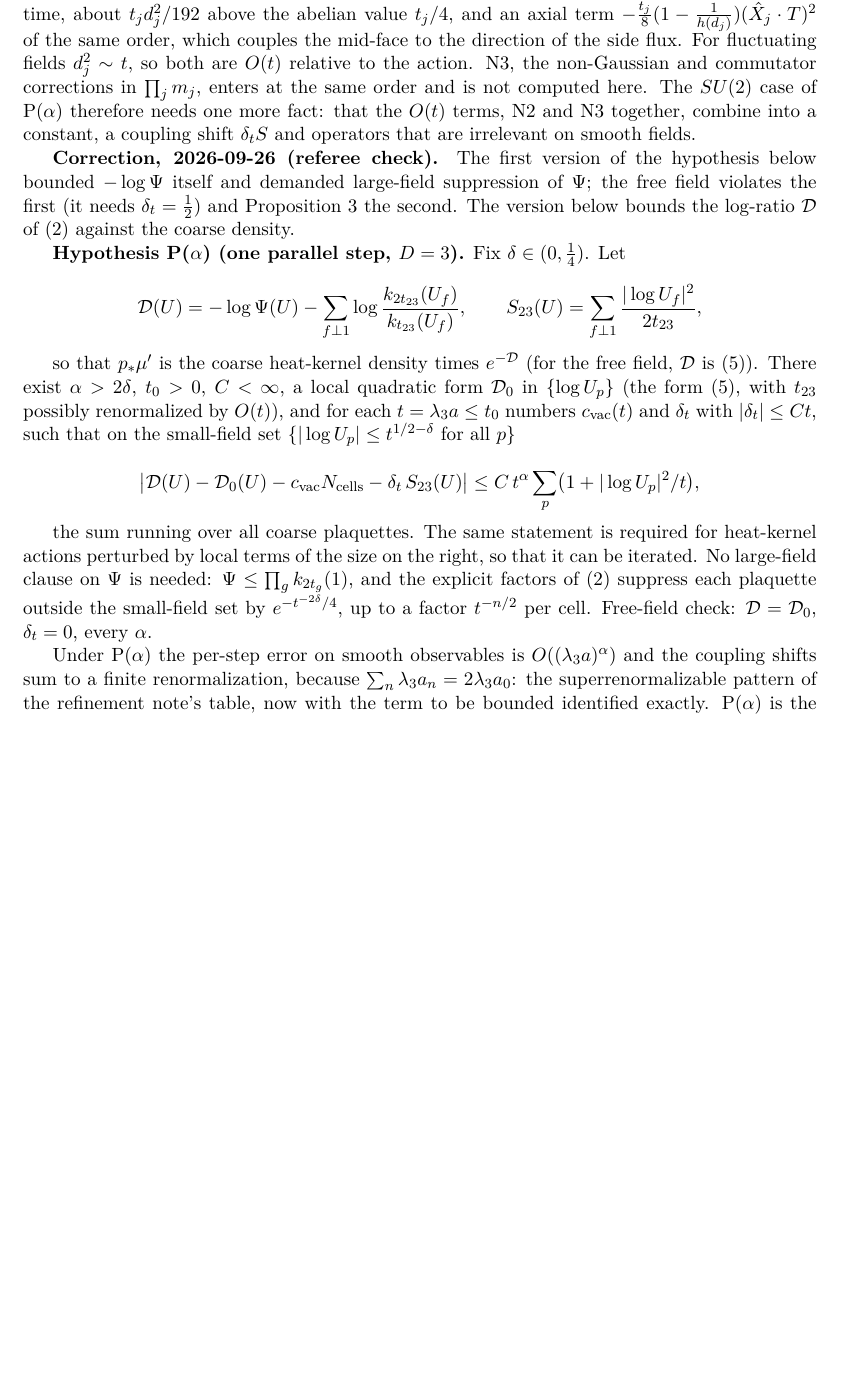
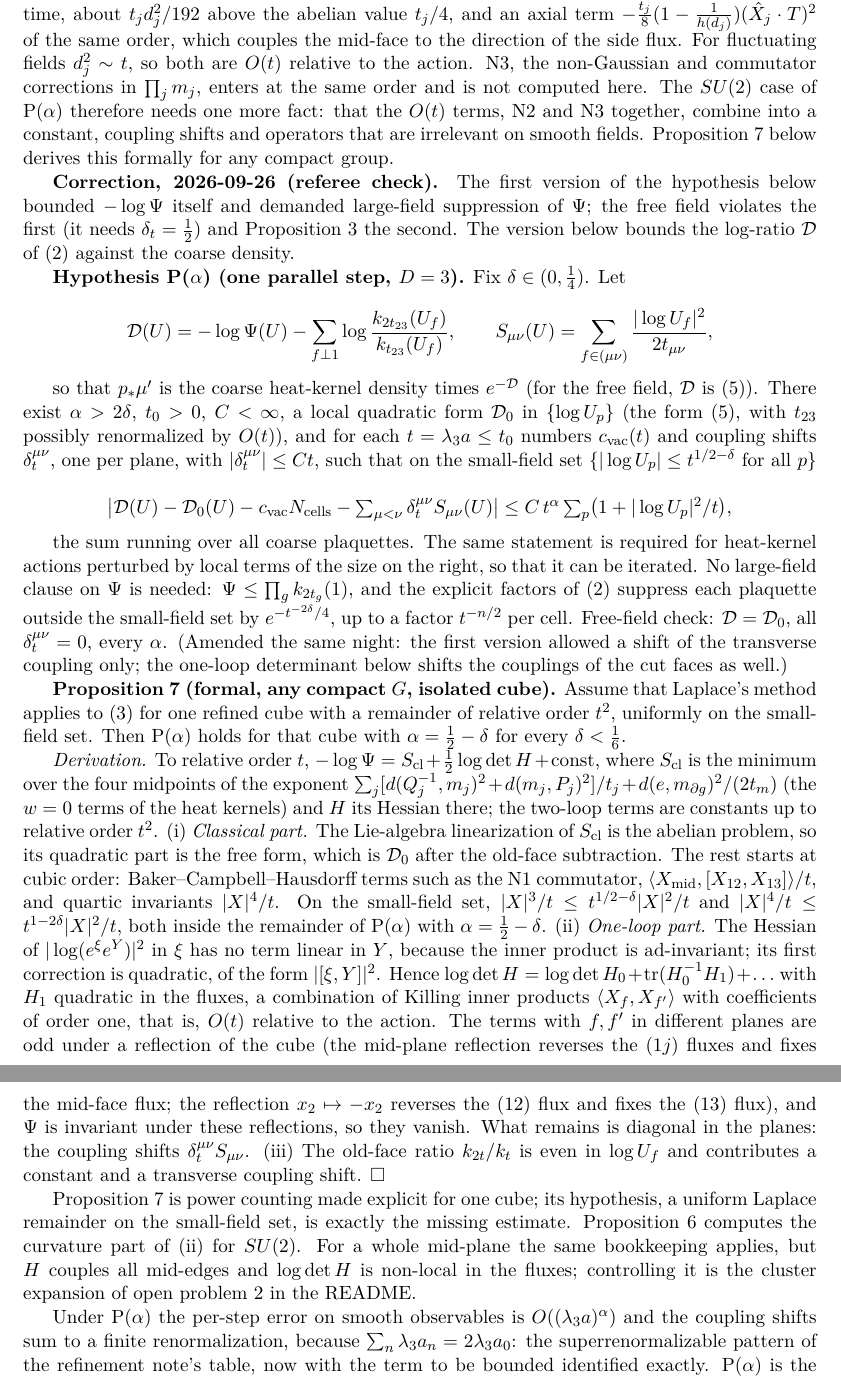
Before and after one commit to arivero/navstokgap, a LaTeX document (papers/series-parallel-gauge-refinement.tex): part of page 8 of 9 before the commit and two parts of pages 8 and 9 of 9 after it, the two joined at a grey line, cut so that both start at the same text, the shorter picture padded with empty space. Compiled offline with pdfLaTeX.

Commit message:
Series/parallel: P(alpha) for one cube, formally, for any compact group
Prop. 7: if Laplace's method applies to one refined cube with a uniform
relative remainder t^2 on the small-field set, P(alpha) holds with
alpha = 1/2 - delta. The classical part adds only cubic and quartic
invariants beyond the free form; the one-loop determinant adds quadratic
Killing invariants (no linear term by ad-invariance), and cube
reflections kill the cross-plane ones, leaving coupling shifts. P(alpha)
amended to allow a shift per plane. The missing estimate is now exactly
the uniform Laplace remainder.

Co-Authored-By: Claude Opus 5.5 <noreply@anthropic.com>

```diff
--- a/papers/series-parallel-gauge-refinement.tex
+++ b/papers/series-parallel-gauge-refinement.tex
@@ -645,8 +645,9 @@ fluctuating fields \(d_j^2\sim t\), so both are \(O(t)\) relative to the
 action. N3, the non-Gaussian and commutator corrections in
 \(\prod_jm_j\), enters at the same order and is not computed here. The
 \(SU(2)\) case of P(\(\alpha\)) therefore needs one more fact: that the
-\(O(t)\) terms, N2 and N3 together, combine into a constant, a coupling
-shift \(\delta_tS\) and operators that are irrelevant on smooth fields.
+\(O(t)\) terms, N2 and N3 together, combine into a constant, coupling
+shifts and operators that are irrelevant on smooth fields. Proposition 7
+below derives this formally for any compact group.
 
 \textbf{Correction, 2026-09-26 (referee check).} The first version of
 the hypothesis below bounded \(-\log\Psi\) itself and demanded
@@ -660,19 +661,19 @@ coarse density.
 
 \[\mathcal D(U)=-\log\Psi(U)-\sum_{f\perp1}\log
 \frac{k_{2t_{23}}(U_f)}{k_{t_{23}}(U_f)},\qquad
-S_{23}(U)=\sum_{f\perp1}\frac{|\log U_f|^2}{2t_{23}},\]
+S_{\mu\nu}(U)=\sum_{f\in(\mu\nu)}\frac{|\log U_f|^2}{2t_{\mu\nu}},\]
 
 so that \(p_*\mu'\) is the coarse heat-kernel density times
 \(e^{-\mathcal D}\) (for the free field, \(\mathcal D\) is (5)). There
 exist \(\alpha>2\delta\), \(t_0>0\), \(C<\infty\), a local quadratic
 form \(\mathcal D_0\) in \(\{\log U_p\}\) (the form (5), with \(t_{23}\)
 possibly renormalized by \(O(t)\)), and for each \(t=\lambda_3a\le t_0\)
-numbers \(c_{\rm vac}(t)\) and \(\delta_t\) with \(|\delta_t|\le Ct\),
-such that on the small-field set
-\(\{|\log U_p|\le t^{1/2-\delta}\ \text{for all }p\}\)
+numbers \(c_{\rm vac}(t)\) and coupling shifts \(\delta_t^{\mu\nu}\),
+one per plane, with \(|\delta_t^{\mu\nu}|\le Ct\), such that on the
+small-field set \(\{|\log U_p|\le t^{1/2-\delta}\ \text{for all }p\}\)
 
 \[\bigl|\mathcal D(U)-\mathcal D_0(U)-c_{\rm vac}N_{\rm cells}
--\delta_t\,S_{23}(U)\bigr|
+-\textstyle\sum_{\mu<\nu}\delta_t^{\mu\nu}S_{\mu\nu}(U)\bigr|
 \le C\,t^{\alpha}\sum_p\bigl(1+|\log U_p|^2/t\bigr),\]
 
 the sum running over all coarse plaquettes. The same statement is
@@ -681,8 +682,56 @@ the right, so that it can be iterated. No large-field clause on \(\Psi\)
 is needed: \(\Psi\le\prod_gk_{2t_g}(1)\), and the explicit factors of
 (2) suppress each plaquette outside the small-field set by
 \(e^{-t^{-2\delta}/4}\), up to a factor \(t^{-n/2}\) per cell.
-Free-field check: \(\mathcal D=\mathcal D_0\), \(\delta_t=0\), every
-\(\alpha\).
+Free-field check: \(\mathcal D=\mathcal D_0\), all
+\(\delta_t^{\mu\nu}=0\), every \(\alpha\). (Amended the same night: the
+first version allowed a shift of the transverse coupling only; the
+one-loop determinant below shifts the couplings of the cut faces as
+well.)
+
+\textbf{Proposition 7 (formal, any compact \(G\), isolated cube).}
+Assume that Laplace's method applies to (3) for one refined cube with a
+remainder of relative order \(t^2\), uniformly on the small-field set.
+Then P(\(\alpha\)) holds for that cube with \(\alpha=\frac12-\delta\)
+for every \(\delta<\frac16\).
+
+\emph{Derivation.} To relative order \(t\),
+\(-\log\Psi=S_{\rm cl}+\frac12\log\det H+{\rm const}\), where
+\(S_{\rm cl}\) is the minimum over the four midpoints of the exponent
+\(\sum_j[d(Q_j^{-1},m_j)^2+d(m_j,P_j)^2]/t_j+d(e,m_{\partial g})^2/(2t_m)\)
+(the \(w=0\) terms of the heat kernels) and \(H\) its Hessian there; the
+two-loop terms are constants up to relative order \(t^2\). (i)
+\emph{Classical part.} The Lie-algebra linearization of \(S_{\rm cl}\)
+is the abelian problem, so its quadratic part is the free form, which is
+\(\mathcal D_0\) after the old-face subtraction. The rest starts at
+cubic order: Baker--Campbell--Hausdorff terms such as the N1 commutator,
+\(\langle X_{\rm mid},[X_{12},X_{13}]\rangle/t\), and quartic invariants
+\(|X|^4/t\). On the small-field set,
+\(|X|^3/t\le t^{1/2-\delta}|X|^2/t\) and
+\(|X|^4/t\le t^{1-2\delta}|X|^2/t\), both inside the remainder of
+P(\(\alpha\)) with \(\alpha=\frac12-\delta\). (ii) \emph{One-loop part.}
+The Hessian of \(|\log(e^\xi e^Y)|^2\) in \(\xi\) has no term linear in
+\(Y\), because the inner product is \(\operatorname{ad}\)-invariant; its
+first correction is quadratic, of the form \(|[\xi,Y]|^2\). Hence
+\(\log\det H=\log\det H_0+{\rm tr}(H_0^{-1}H_1)+\dots\) with \(H_1\)
+quadratic in the fluxes, a combination of Killing inner products
+\(\langle X_f,X_{f'}\rangle\) with coefficients of order one, that is,
+\(O(t)\) relative to the action. The terms with \(f,f'\) in different
+planes are odd under a reflection of the cube (the mid-plane reflection
+reverses the \((1j)\) fluxes and fixes the mid-face flux; the reflection
+\(x_2\mapsto-x_2\) reverses the \((12)\) flux and fixes the \((13)\)
+flux), and \(\Psi\) is invariant under these reflections, so they
+vanish. What remains is diagonal in the planes: the coupling shifts
+\(\delta_t^{\mu\nu}S_{\mu\nu}\). (iii) The old-face ratio \(k_{2t}/k_t\)
+is even in \(\log U_f\) and contributes a constant and a transverse
+coupling shift. \(\square\)
+
+Proposition 7 is power counting made explicit for one cube; its
+hypothesis, a uniform Laplace remainder on the small-field set, is
+exactly the missing estimate. Proposition 6 computes the curvature part
+of (ii) for \(SU(2)\). For a whole mid-plane the same bookkeeping
+applies, but \(H\) couples all mid-edges and \(\log\det H\) is non-local
+in the fluxes; controlling it is the cluster expansion of open problem 2
+in the README.
 
 Under P(\(\alpha\)) the per-step error on smooth observables is
 \(O((\lambda_3a)^\alpha)\) and the coupling shifts sum to a finite
```
Also changed, not shown: notes/series-parallel-gauge-refinement.md (+53 -6 lines), research/STATE.md (+3 -3 lines), out/papers/series-parallel-gauge-refinement.pdf, 1 other file.
